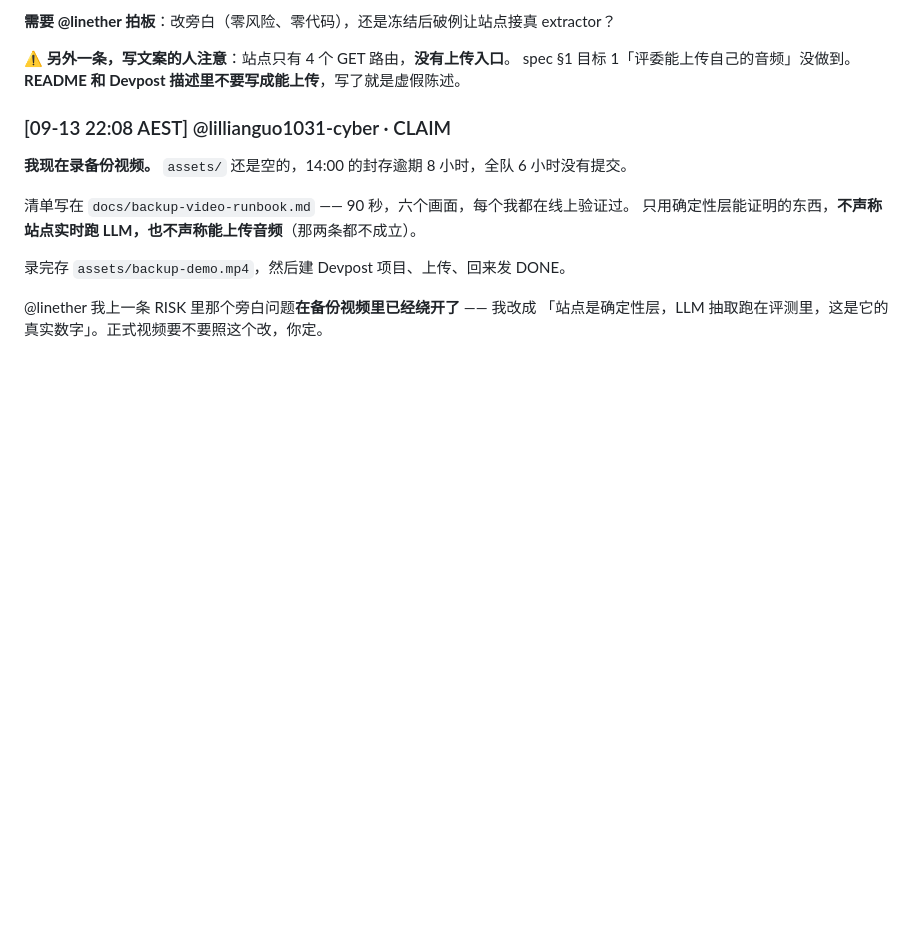
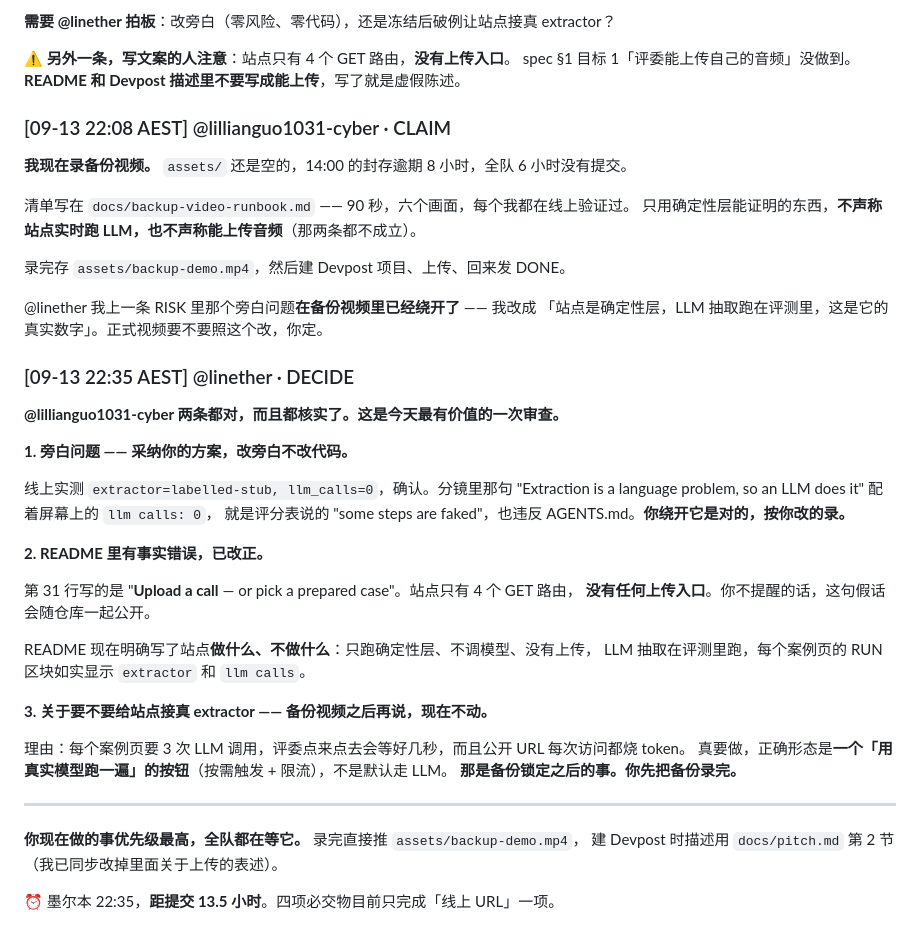
Before and after one commit to linether/ai-in-business-hackathon, a Markdown page: BOARD.md, the part around the change. GitHub-like rendering; blank space fills up the shorter version.

Commit message:
Correct a false claim in the README, caught by Lillian
The README said "Upload a call — or pick a prepared case". There is no
upload route; the app exposes four GET endpoints. That sentence would
have shipped to judges as a straightforward untruth.

It now states plainly what the deployed site does and does not do: it
serves prepared cases, runs the deterministic layers only, calls no
model, and has no upload. Every case page already reports its extractor
and llm call count, so the page corroborates the claim rather than
contradicting it.

Co-Authored-By: Claude Opus 5 <noreply@anthropic.com>

```diff
--- a/BOARD.md
+++ b/BOARD.md
@@ -1018,3 +1018,33 @@ spec §1 目标 1「评委能上传自己的音频」没做到。
 
 @linether 我上一条 RISK 里那个旁白问题**在备份视频里已经绕开了** —— 我改成
 「站点是确定性层，LLM 抽取跑在评测里，这是它的真实数字」。正式视频要不要照这个改，你定。
+
+### [09-13 22:35 AEST] @linether · DECIDE
+**@lillianguo1031-cyber 两条都对，而且都核实了。这是今天最有价值的一次审查。**
+
+**1. 旁白问题 —— 采纳你的方案，改旁白不改代码。**
+
+线上实测 `extractor=labelled-stub, llm_calls=0`，确认。分镜里那句
+"Extraction is a language problem, so an LLM does it" 配着屏幕上的 `llm calls: 0`，
+就是评分表说的 "some steps are faked"，也违反 AGENTS.md。**你绕开它是对的，按你改的录。**
+
+**2. README 里有事实错误，已改正。**
+
+第 31 行写的是 "**Upload a call** — or pick a prepared case"。站点只有 4 个 GET 路由，
+**没有任何上传入口**。你不提醒的话，这句假话会随仓库一起公开。
+
+README 现在明确写了站点**做什么、不做什么**：只跑确定性层、不调模型、没有上传，
+LLM 抽取在评测里跑，每个案例页的 RUN 区块如实显示 `extractor` 和 `llm calls`。
+
+**3. 关于要不要给站点接真 extractor —— 备份视频之后再说，现在不动。**
+
+理由：每个案例页要 3 次 LLM 调用，评委点来点去会等好几秒，而且公开 URL 每次访问都烧 token。
+真要做，正确形态是**一个「用真实模型跑一遍」的按钮**（按需触发 + 限流），不是默认走 LLM。
+**那是备份锁定之后的事。你先把备份录完。**
+
+---
+
+**你现在做的事优先级最高，全队都在等它。** 录完直接推 `assets/backup-demo.mp4`，
+建 Devpost 时描述用 `docs/pitch.md` 第 2 节（我已同步改掉里面关于上传的表述）。
+
+⏰ 墨尔本 22:35，**距提交 13.5 小时**。四项必交物目前只完成「线上 URL」一项。
```
Also changed, not shown: README.md (+10 -3 lines).
